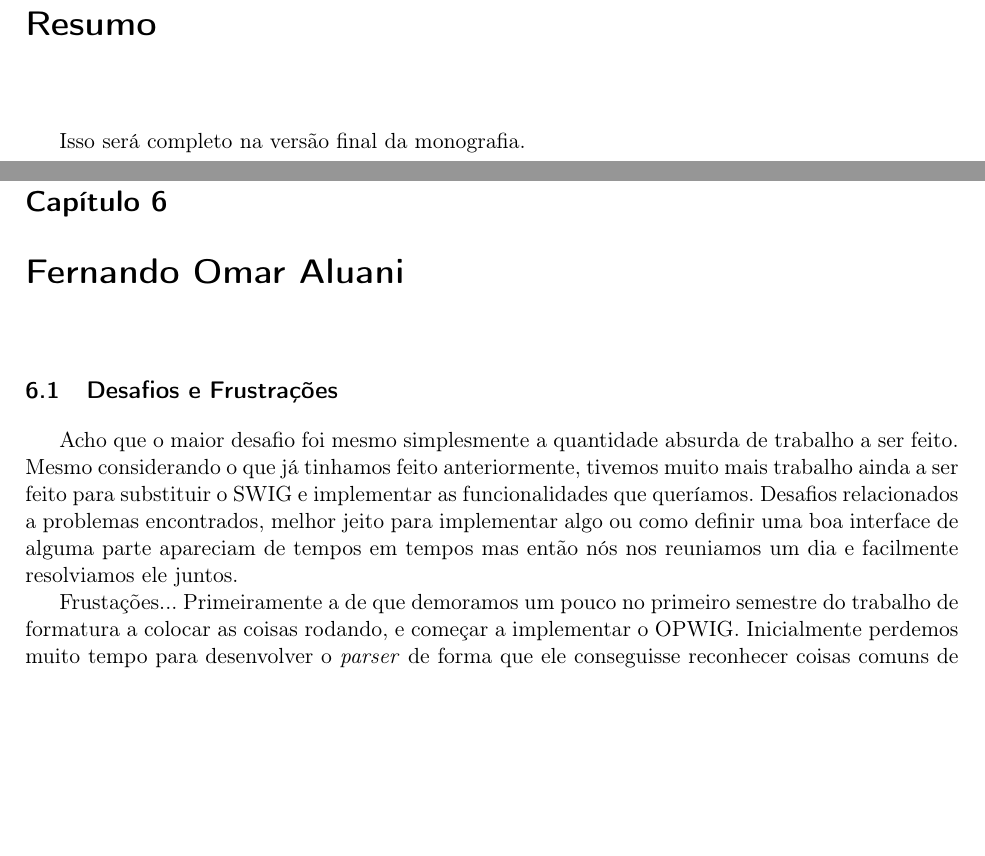
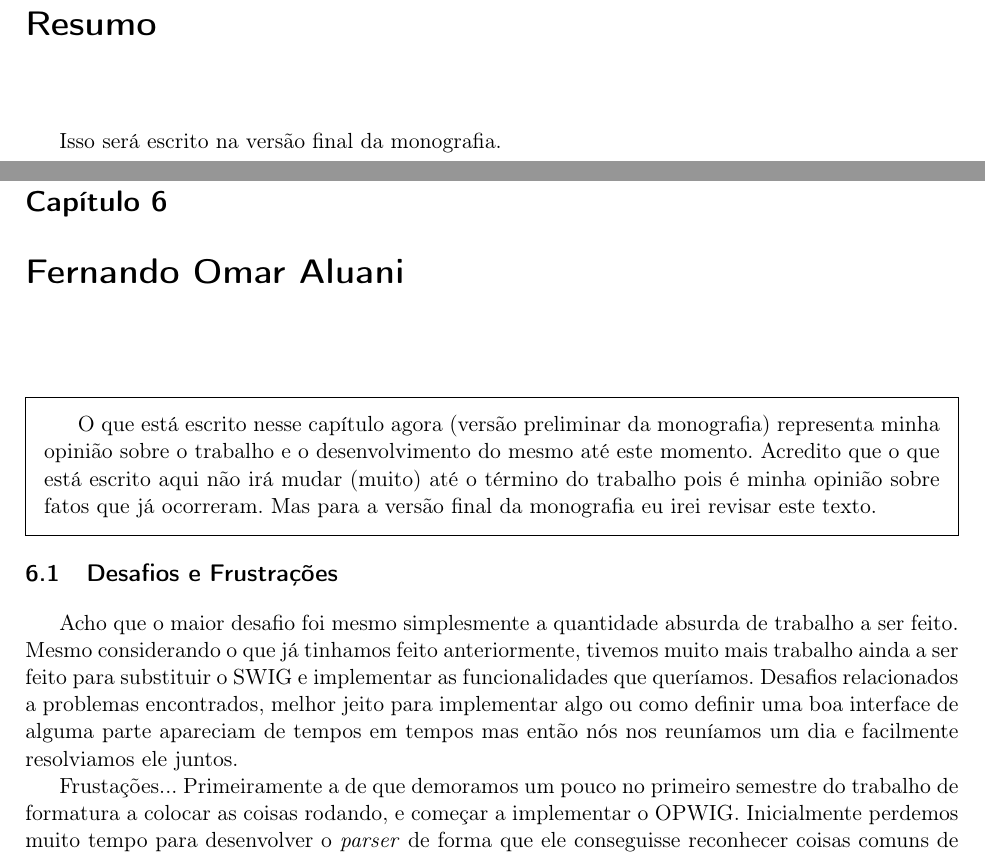
Before and after one commit to Kazuo256/ouroboros-monograph, a LaTeX book (monografia.tex, which reads cap-subjetiva-omar.tex): two parts of pages 5 and 35 of 41, joined at a grey line, cut so that both start at the same text, the shorter picture padded with empty space. Compiled offline with pdfLaTeX.

Commit message:
Coloquei um aviso na minha parte subjetiva sobre como ele ainda eh incompleto

```diff
--- a/cap-subjetiva-omar.tex
+++ b/cap-subjetiva-omar.tex
@@ -1,6 +1,14 @@
 %% ------------------------------------------------------------------------- %%
 \chapter{Fernando Omar Aluani}
 \label{sec:omar_subjetiva}
+
+\begin{framed}
+  O que está escrito nesse capítulo agora (versão preliminar da monografia)
+  representa minha opinião sobre o trabalho e o desenvolvimento do mesmo
+  até este momento. Acredito que o que está escrito aqui não irá mudar (muito)
+  até o término do trabalho pois é minha opinião sobre fatos que já ocorreram.
+  Mas para a versão final da monografia eu irei revisar este texto.
+\end{framed}
 
 \section{Desafios e Frustrações}
 \label{sec:omar:desafios_frustracoes}
@@ -10,7 +18,7 @@ ser feito. Mesmo considerando o que já tinhamos feito anteriormente, tivemos mu
 mais trabalho ainda a ser feito para substituir o SWIG e implementar as funcionalidades
 que queríamos. Desafios relacionados a problemas encontrados, melhor jeito para
 implementar algo ou como definir uma boa interface de alguma parte apareciam de
-tempos em tempos mas então nós nos reuniamos um dia e facilmente resolviamos ele juntos.
+tempos em tempos mas então nós nos reuníamos um dia e facilmente resolviamos ele juntos.
 
 Frustações... Primeiramente a de que demoramos um pouco no primeiro semestre do
 trabalho de formatura a colocar as coisas rodando, e começar a implementar o
--- a/monografia.tex
+++ b/monografia.tex
@@ -154,7 +154,7 @@ Isso será completo na versão final da monografia.
 \chapter*{Resumo}
 
 %TODO: COMPLETAR PARA A VERSAO FINAL
-Isso será completo na versão final da monografia.
+Isso será escrito na versão final da monografia.
 
 % ------------------------------------------------------------------ %
 % facilidades                                                        %
```
Also changed, not shown: monografia.tex (2 more changed lines).
